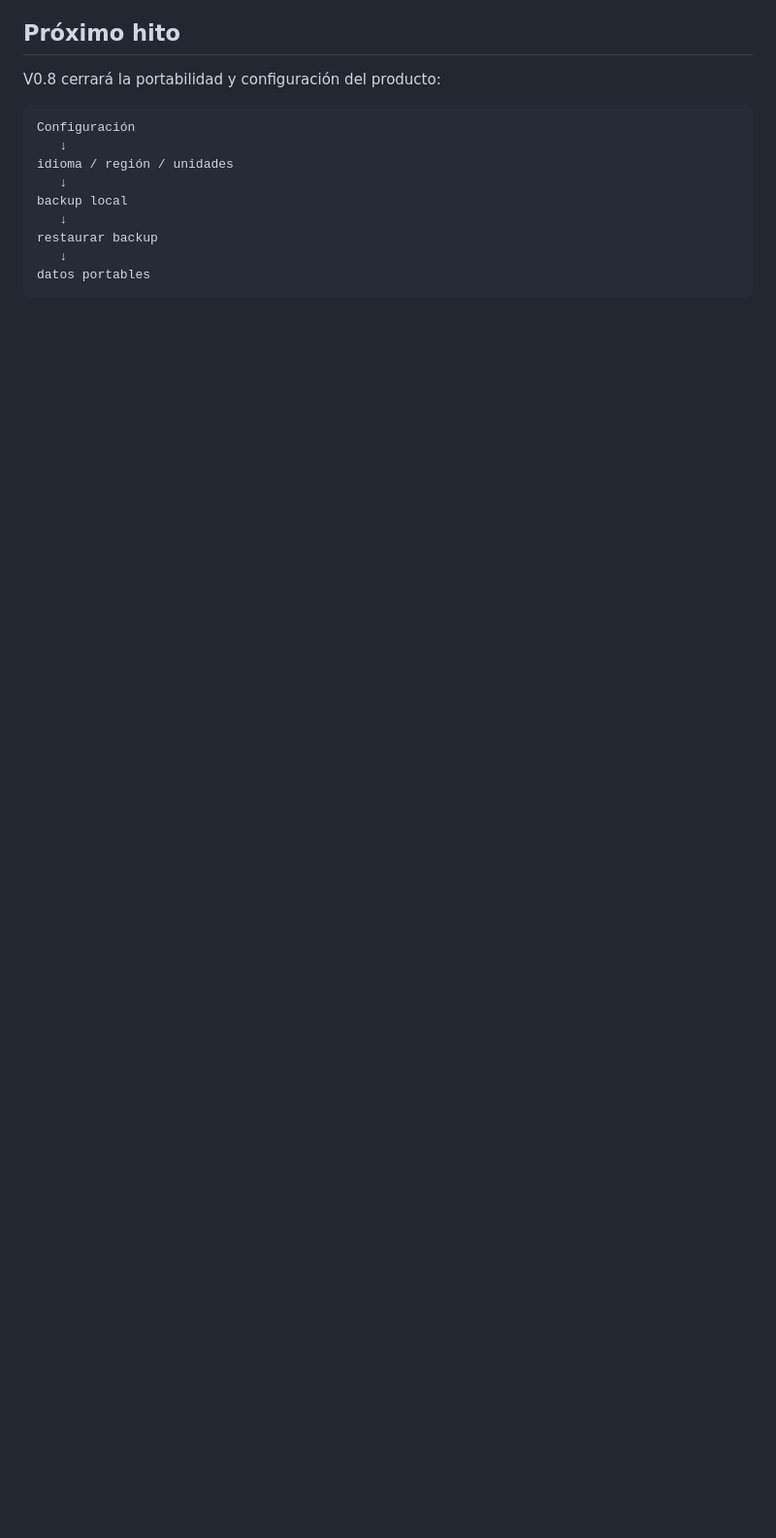
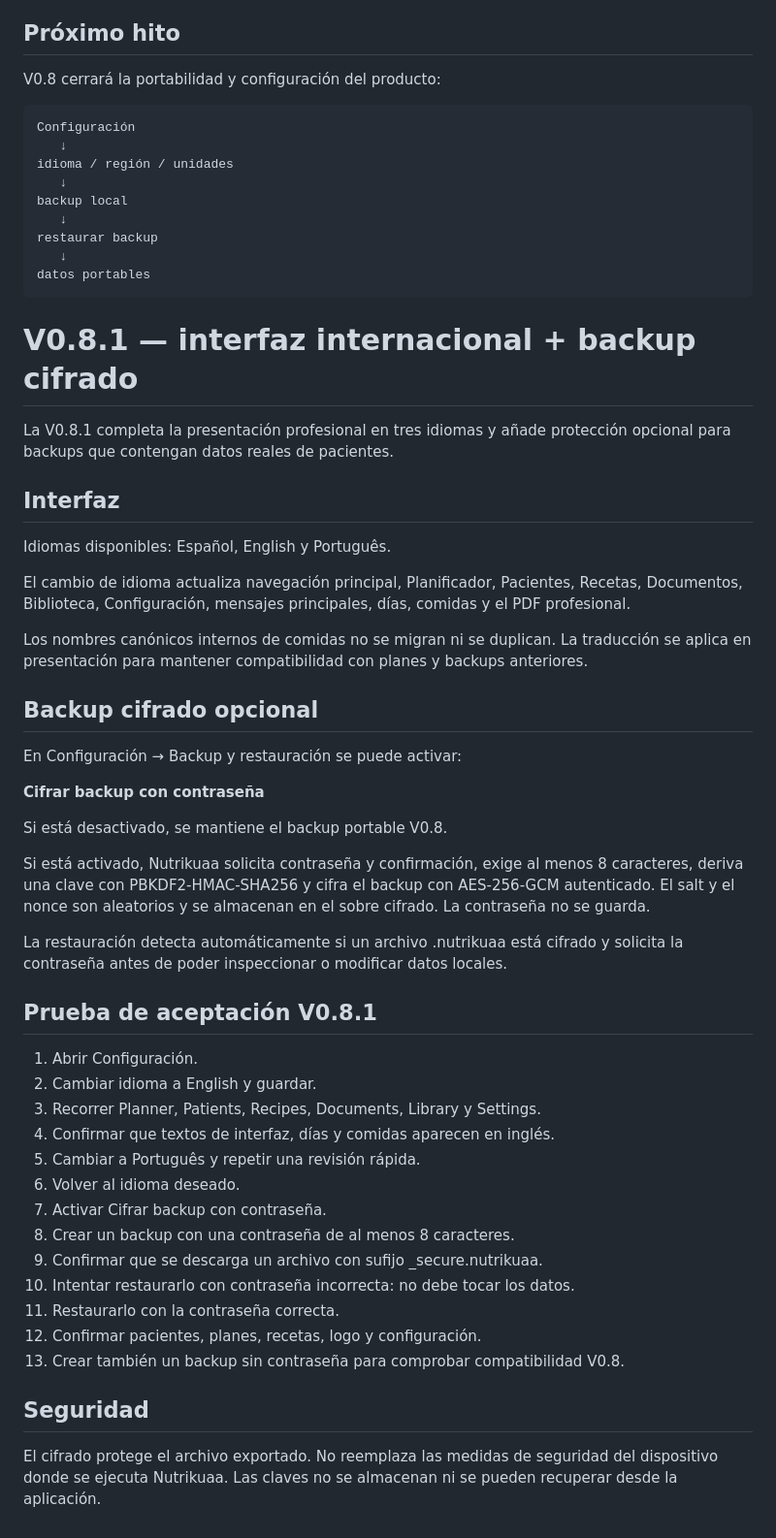
Before and after one commit to ivanespinola10/nutrikuaa_nutri_cleanup, a Markdown page: docs/CHROME_MVP.md, the part around the change. Shown at 97% size. Rendered like a GitHub page; blank space fills up the shorter version.

Commit message:
docs(web): add V0.8.1 localization and encrypted backup acceptance test

````diff
--- a/docs/CHROME_MVP.md
+++ b/docs/CHROME_MVP.md
@@ -381,3 +381,59 @@ restaurar backup
    ↓
 datos portables
 ```
+
+
+# V0.8.1 — interfaz internacional + backup cifrado
+
+La V0.8.1 completa la presentación profesional en tres idiomas y añade
+protección opcional para backups que contengan datos reales de pacientes.
+
+## Interfaz
+
+Idiomas disponibles: Español, English y Português.
+
+El cambio de idioma actualiza navegación principal, Planificador, Pacientes,
+Recetas, Documentos, Biblioteca, Configuración, mensajes principales, días,
+comidas y el PDF profesional.
+
+Los nombres canónicos internos de comidas no se migran ni se duplican. La
+traducción se aplica en presentación para mantener compatibilidad con planes y
+backups anteriores.
+
+## Backup cifrado opcional
+
+En Configuración → Backup y restauración se puede activar:
+
+**Cifrar backup con contraseña**
+
+Si está desactivado, se mantiene el backup portable V0.8.
+
+Si está activado, Nutrikuaa solicita contraseña y confirmación, exige al menos
+8 caracteres, deriva una clave con PBKDF2-HMAC-SHA256 y cifra el backup con
+AES-256-GCM autenticado. El salt y el nonce son aleatorios y se almacenan en
+el sobre cifrado. La contraseña no se guarda.
+
+La restauración detecta automáticamente si un archivo .nutrikuaa está cifrado
+y solicita la contraseña antes de poder inspeccionar o modificar datos locales.
+
+## Prueba de aceptación V0.8.1
+
+1. Abrir Configuración.
+2. Cambiar idioma a English y guardar.
+3. Recorrer Planner, Patients, Recipes, Documents, Library y Settings.
+4. Confirmar que textos de interfaz, días y comidas aparecen en inglés.
+5. Cambiar a Português y repetir una revisión rápida.
+6. Volver al idioma deseado.
+7. Activar Cifrar backup con contraseña.
+8. Crear un backup con una contraseña de al menos 8 caracteres.
+9. Confirmar que se descarga un archivo con sufijo _secure.nutrikuaa.
+10. Intentar restaurarlo con contraseña incorrecta: no debe tocar los datos.
+11. Restaurarlo con la contraseña correcta.
+12. Confirmar pacientes, planes, recetas, logo y configuración.
+13. Crear también un backup sin contraseña para comprobar compatibilidad V0.8.
+
+## Seguridad
+
+El cifrado protege el archivo exportado. No reemplaza las medidas de seguridad
+del dispositivo donde se ejecuta Nutrikuaa. Las claves no se almacenan ni se
+pueden recuperar desde la aplicación.
````
